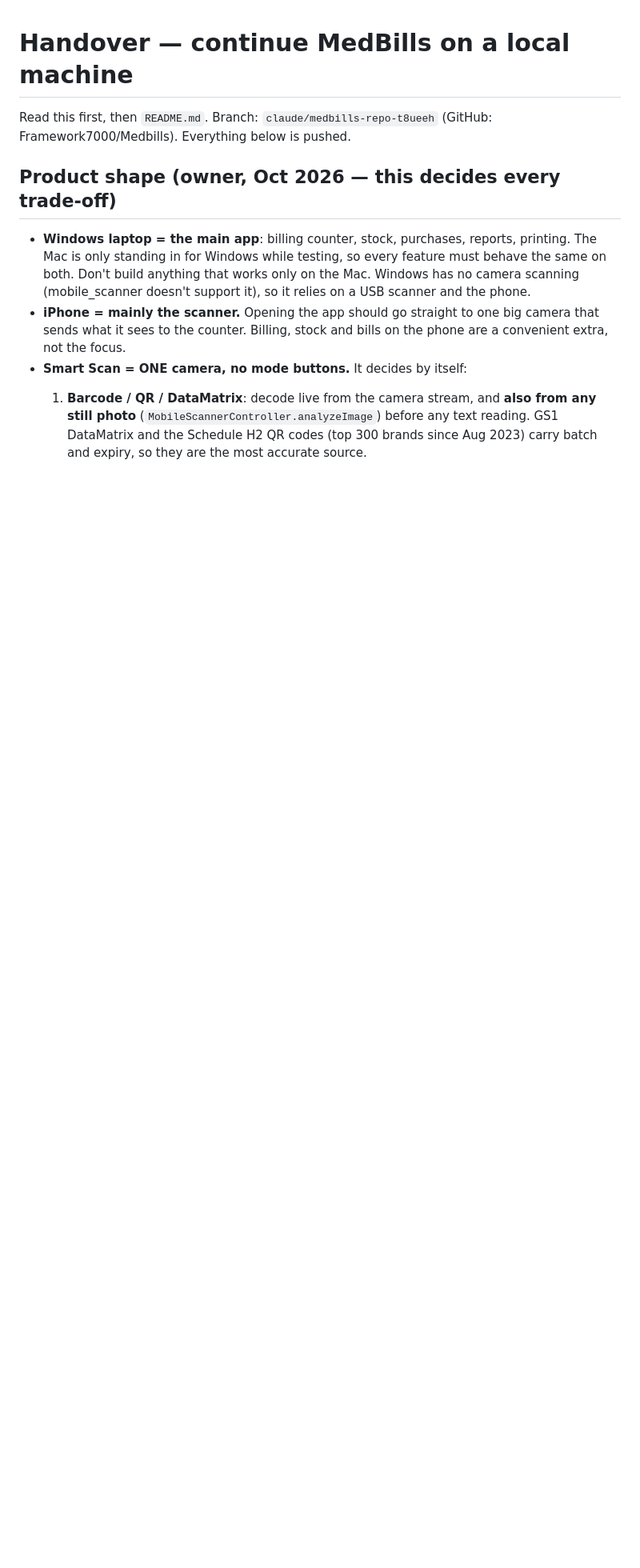
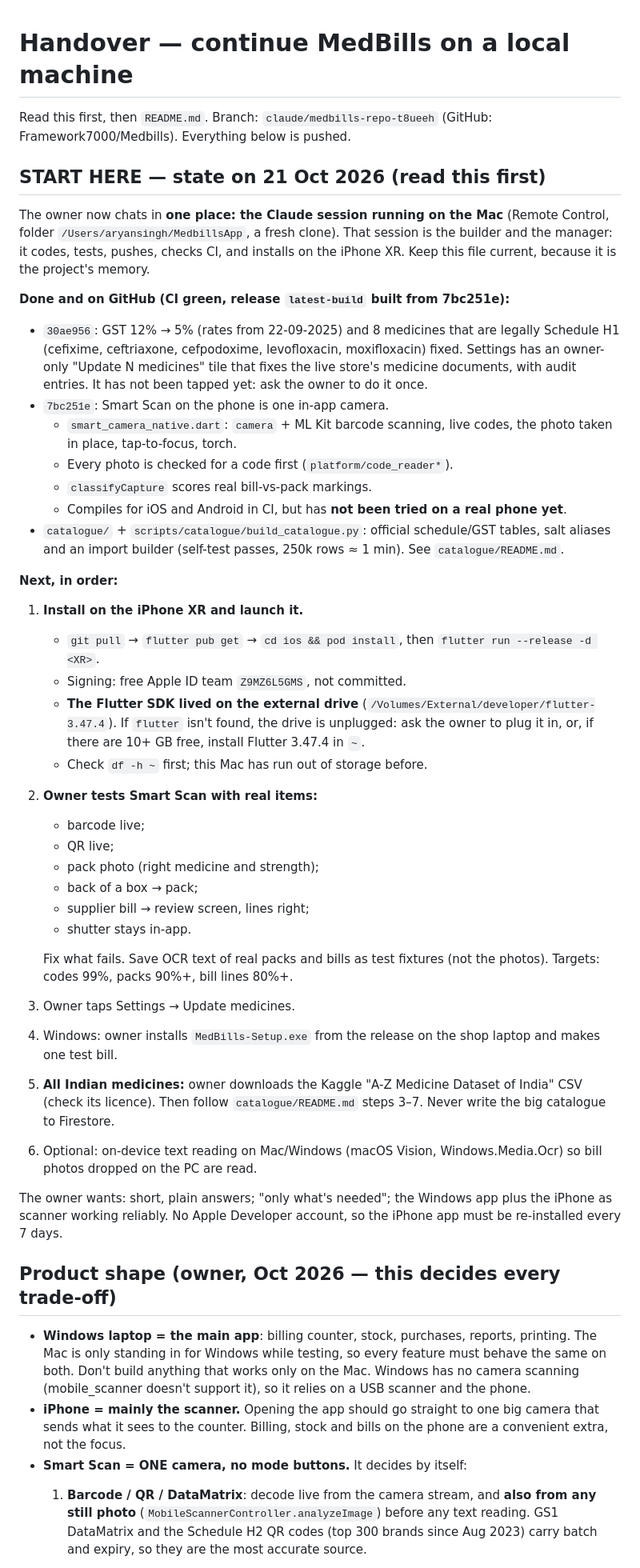
Before and after one commit to Framework7000/Medbills, a Markdown page: HANDOFF.md, the part around the change. Shown at 80% size. GitHub-like rendering; blank space fills up the shorter version.

Commit message:
HANDOFF: start-here state for the Mac session (done, next steps, SDK on external drive)
Co-Authored-By: Claude Opus 5.5 <noreply@anthropic.com>
Claude-Session: https://claude.ai/code/session_01T5zeKAdCbKjRUSkj78aVZp

```diff
--- a/HANDOFF.md
+++ b/HANDOFF.md
@@ -2,6 +2,65 @@
 
 Read this first, then `README.md`. Branch: `claude/medbills-repo-t8ueeh`
 (GitHub: Framework7000/Medbills). Everything below is pushed.
+
+## START HERE — state on 21 Oct 2026 (read this first)
+
+The owner now chats in **one place: the Claude session running on the Mac**
+(Remote Control, folder `/Users/aryansingh/MedbillsApp`, a fresh clone).
+That session is the builder and the manager: it codes, tests, pushes,
+checks CI, and installs on the iPhone XR. Keep this file current, because
+it is the project's memory.
+
+**Done and on GitHub (CI green, release `latest-build` built from 7bc251e):**
+- `30ae956`: GST 12% → 5% (rates from 22-09-2025) and 8 medicines that are
+  legally Schedule H1 (cefixime, ceftriaxone, cefpodoxime, levofloxacin,
+  moxifloxacin) fixed. Settings has an owner-only "Update N medicines"
+  tile that fixes the live store's medicine documents, with audit entries.
+  It has not been tapped yet: ask the owner to do it once.
+- `7bc251e`: Smart Scan on the phone is one in-app camera.
+  - `smart_camera_native.dart`: `camera` + ML Kit barcode scanning, live
+    codes, the photo taken in place, tap-to-focus, torch.
+  - Every photo is checked for a code first (`platform/code_reader*`).
+  - `classifyCapture` scores real bill-vs-pack markings.
+  - Compiles for iOS and Android in CI, but has **not been tried on a real
+    phone yet**.
+- `catalogue/` + `scripts/catalogue/build_catalogue.py`: official
+  schedule/GST tables, salt aliases and an import builder (self-test passes,
+  250k rows ≈ 1 min). See `catalogue/README.md`.
+
+**Next, in order:**
+1. **Install on the iPhone XR and launch it.**
+   - `git pull` → `flutter pub get` → `cd ios && pod install`, then
+     `flutter run --release -d <XR>`.
+   - Signing: free Apple ID team `Z9MZ6L5GMS`, not committed.
+   - **The Flutter SDK lived on the external drive**
+     (`/Volumes/External/developer/flutter-3.47.4`). If `flutter` isn't
+     found, the drive is unplugged: ask the owner to plug it in, or, if
+     there are 10+ GB free, install Flutter 3.47.4 in `~`.
+   - Check `df -h ~` first; this Mac has run out of storage before.
+2. **Owner tests Smart Scan with real items:**
+   - barcode live;
+   - QR live;
+   - pack photo (right medicine and strength);
+   - back of a box → pack;
+   - supplier bill → review screen, lines right;
+   - shutter stays in-app.
+
+   Fix what fails. Save OCR text of real packs and bills as test fixtures
+   (not the photos). Targets: codes 99%, packs 90%+, bill lines 80%+.
+3. Owner taps Settings → Update medicines.
+4. Windows: owner installs `MedBills-Setup.exe` from the release on the
+   shop laptop and makes one test bill.
+5. **All Indian medicines:** owner downloads the Kaggle "A-Z Medicine
+   Dataset of India" CSV (check its licence). Then follow
+   `catalogue/README.md` steps 3–7. Never write the big catalogue to
+   Firestore.
+6. Optional: on-device text reading on Mac/Windows (macOS Vision,
+   Windows.Media.Ocr) so bill photos dropped on the PC are read.
+
+The owner wants: short, plain answers; "only what's needed"; the Windows
+app plus the iPhone as scanner working reliably. No Apple Developer account,
+so the iPhone app must be re-installed every 7 days.
 
 ## Product shape (owner, Oct 2026 — this decides every trade-off)
 
```
